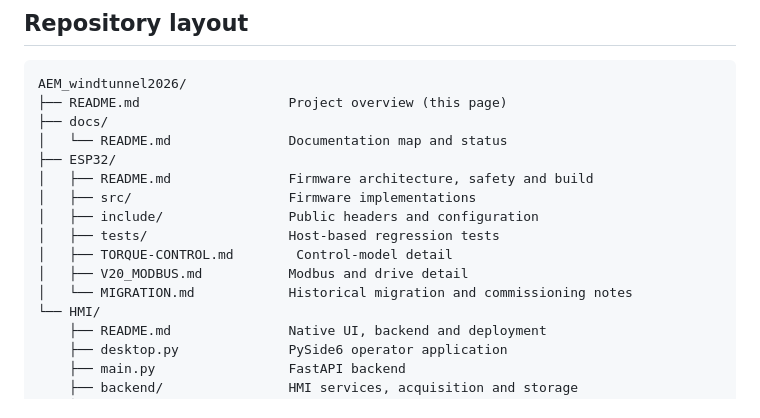
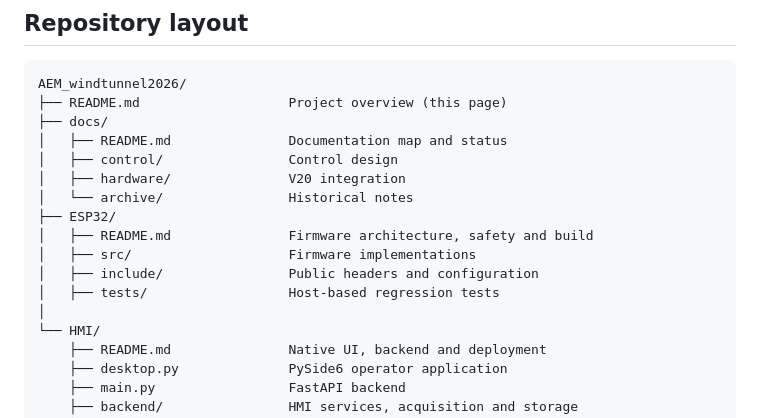
Before and after one commit to Robbeve05/AEM_windtunnel2026, a Markdown page: README.md, the part around one of its changes. Drawn GitHub-style.

Commit message:
docs: fix navigation after documentation reorganization

```diff
--- a/README.md
+++ b/README.md
@@ -29,15 +29,16 @@ Software and documentation for the Avans Aerospace wind tunnel project. The syst
 AEM_windtunnel2026/
 ├── README.md                   Project overview (this page)
 ├── docs/
-│   └── README.md               Documentation map and status
+│   ├── README.md               Documentation map and status
+│   ├── control/                Control design
+│   ├── hardware/               V20 integration
+│   └── archive/                Historical notes
 ├── ESP32/
 │   ├── README.md               Firmware architecture, safety and build
 │   ├── src/                    Firmware implementations
 │   ├── include/                Public headers and configuration
 │   ├── tests/                  Host-based regression tests
-│   ├── TORQUE-CONTROL.md        Control-model detail
-│   ├── V20_MODBUS.md           Modbus and drive detail
-│   └── MIGRATION.md            Historical migration and commissioning notes
+│
 └── HMI/
     ├── README.md               Native UI, backend and deployment
     ├── desktop.py              PySide6 operator application
```
Also changed, not shown: other parts of README.md (+1 -1 lines).
